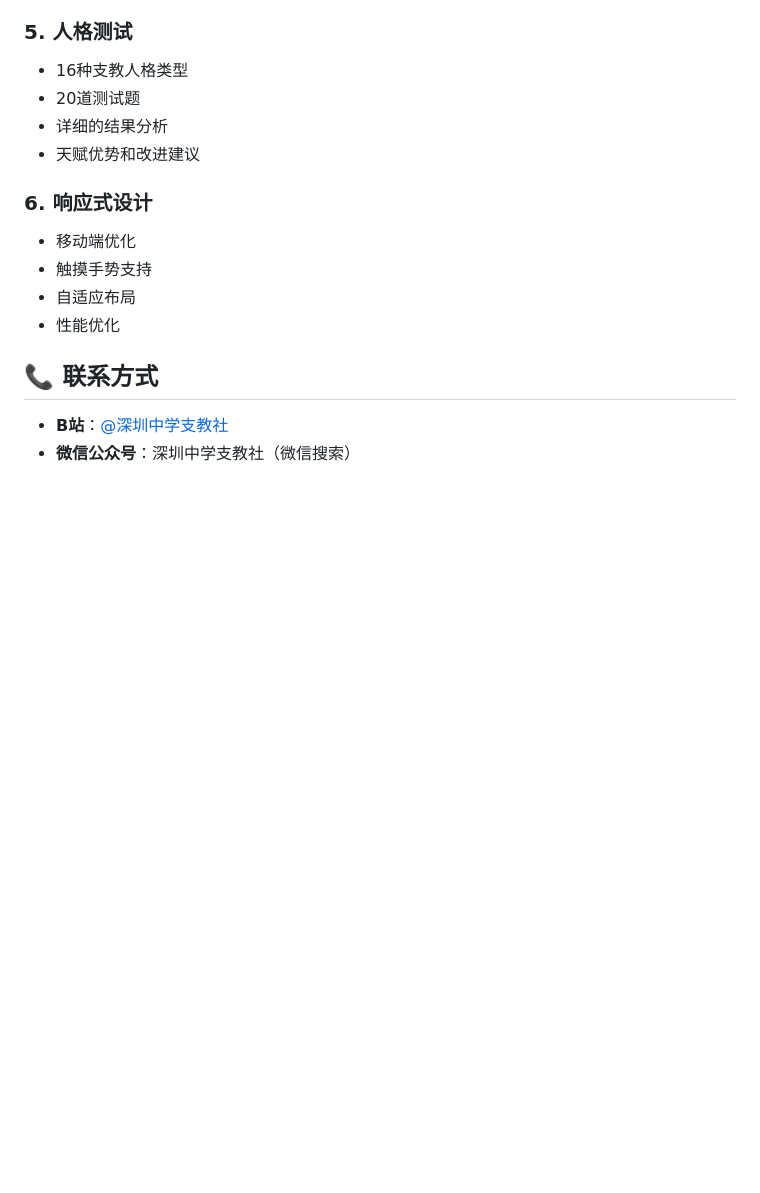
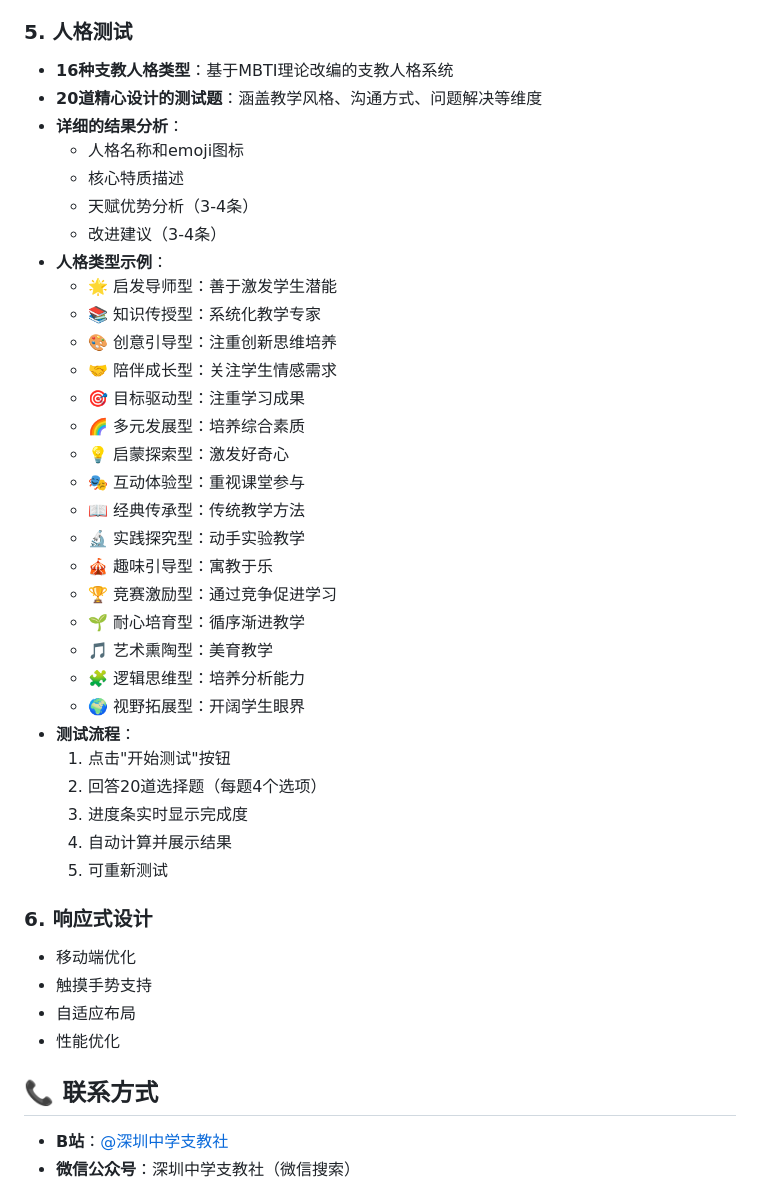
Before and after one commit to EcstaticMurdockal/website-volunteerEducationClub, a Markdown page: README.md, the part around one of its changes. GitHub-like rendering; blank space fills up the shorter version.

```diff
--- a/README.md
+++ b/README.md
@@ -235,10 +243,36 @@ npx http-server -p 8000
 - 仅视频和PPT支持点赞
 
 ### 5. 人格测试
-- 16种支教人格类型
-- 20道测试题
-- 详细的结果分析
-- 天赋优势和改进建议
+- **16种支教人格类型**：基于MBTI理论改编的支教人格系统
+- **20道精心设计的测试题**：涵盖教学风格、沟通方式、问题解决等维度
+- **详细的结果分析**：
+  - 人格名称和emoji图标
+  - 核心特质描述
+  - 天赋优势分析（3-4条）
+  - 改进建议（3-4条）
+- **人格类型示例**：
+  - 🌟 启发导师型：善于激发学生潜能
+  - 📚 知识传授型：系统化教学专家
+  - 🎨 创意引导型：注重创新思维培养
+  - 🤝 陪伴成长型：关注学生情感需求
+  - 🎯 目标驱动型：注重学习成果
+  - 🌈 多元发展型：培养综合素质
+  - 💡 启蒙探索型：激发好奇心
+  - 🎭 互动体验型：重视课堂参与
+  - 📖 经典传承型：传统教学方法
+  - 🔬 实践探究型：动手实验教学
+  - 🎪 趣味引导型：寓教于乐
+  - 🏆 竞赛激励型：通过竞争促进学习
+  - 🌱 耐心培育型：循序渐进教学
+  - 🎵 艺术熏陶型：美育教学
+  - 🧩 逻辑思维型：培养分析能力
+  - 🌍 视野拓展型：开阔学生眼界
+- **测试流程**：
+  1. 点击"开始测试"按钮
+  2. 回答20道选择题（每题4个选项）
+  3. 进度条实时显示完成度
+  4. 自动计算并展示结果
+  5. 可重新测试
 
 ### 6. 响应式设计
 - 移动端优化
```
Also changed, not shown: other parts of README.md (+34 -26 lines).
